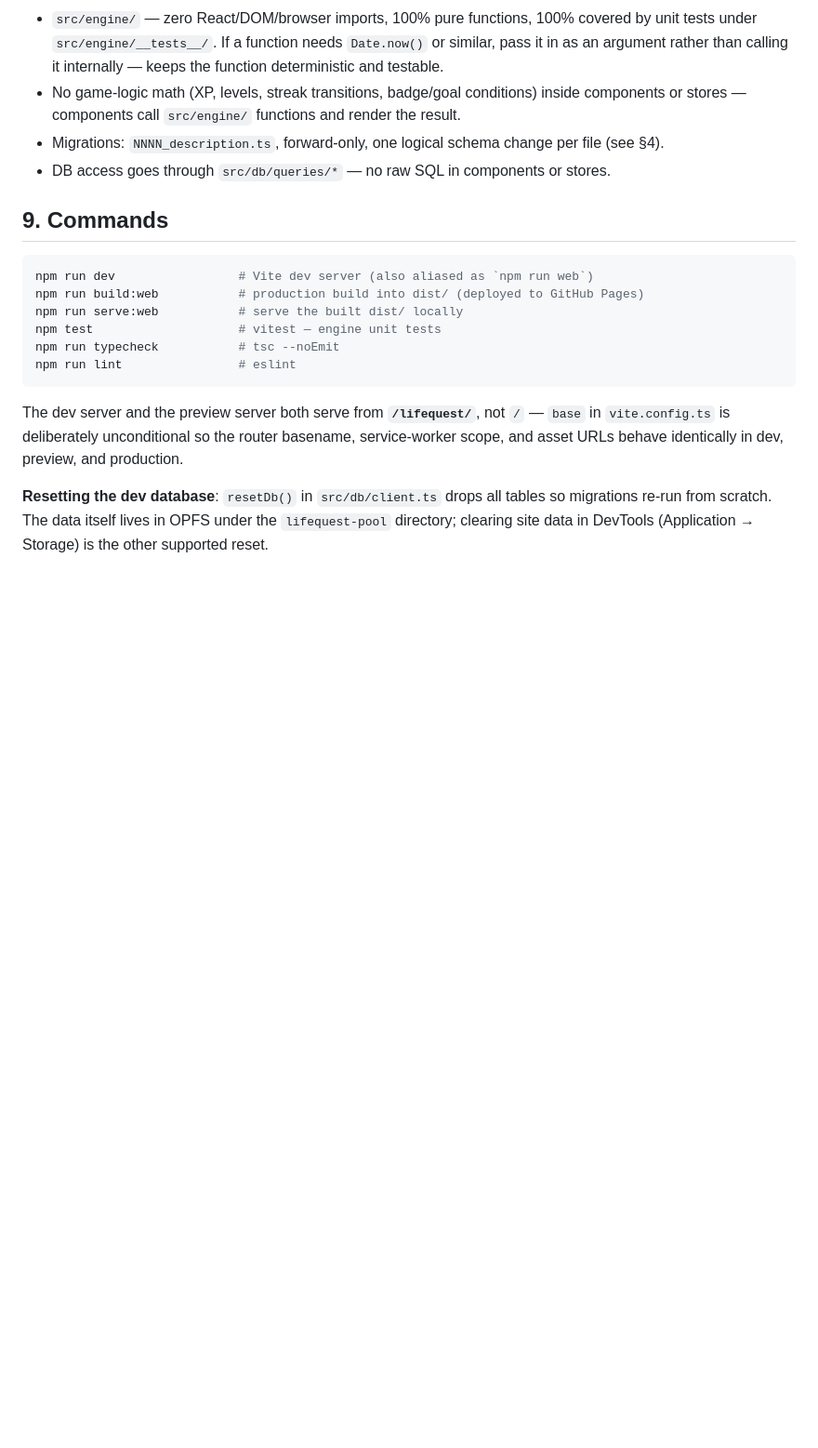
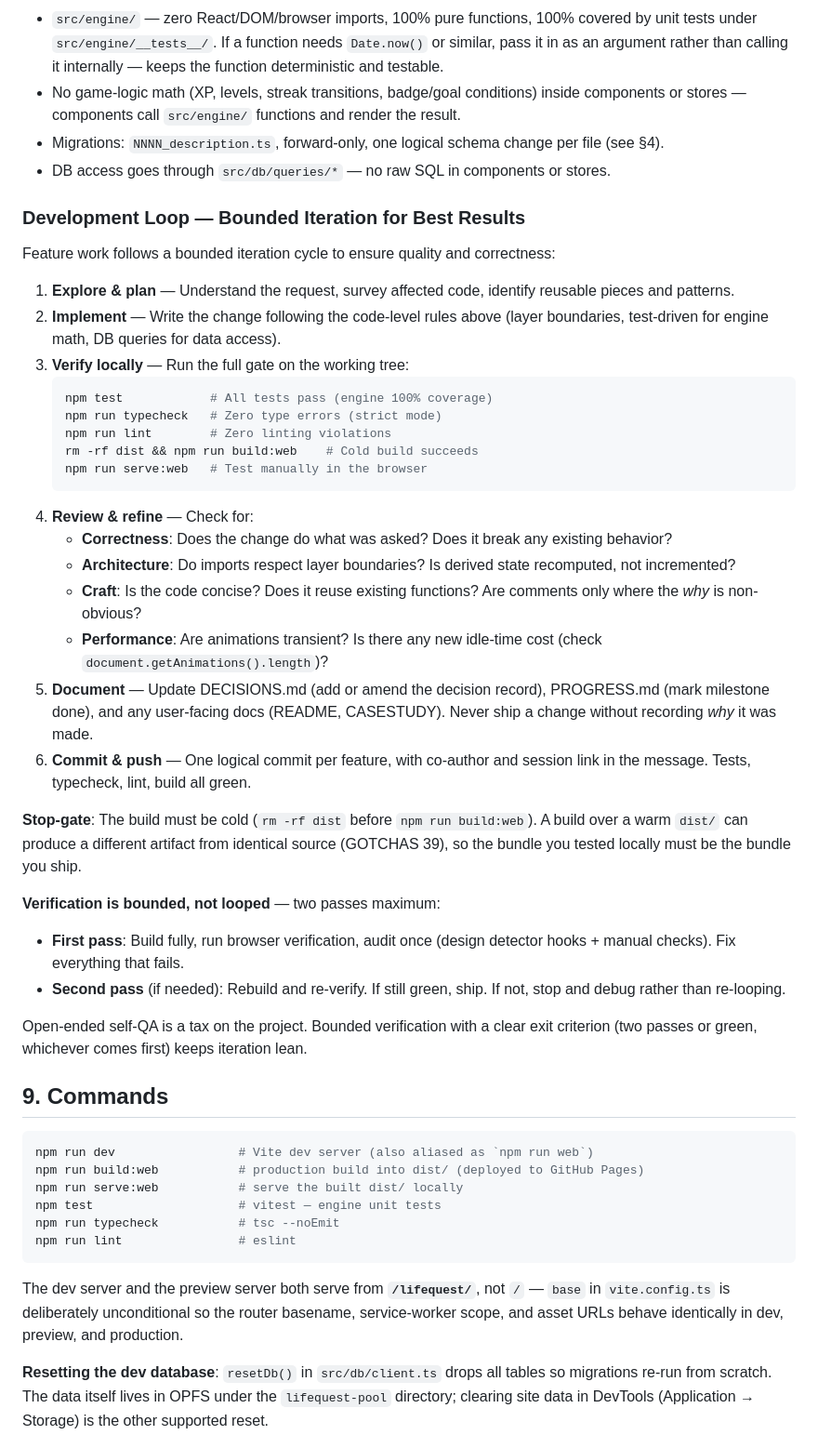
Before and after one commit to gamedev1991/lifequest, a Markdown page: CLAUDE.md, the part around the change. Shown at 93% size. GitHub-like rendering; blank space fills up the shorter version.

Commit message:
Add Development Loop to §8 Coding Conventions for bounded iteration
Formalized the feature work cycle to ensure best results:
- Six-step loop: Explore → Implement → Verify → Review → Document → Commit
- Full verification gate: tests, typecheck, lint, cold build, browser test
- Bounded iteration: two passes maximum (build, verify, fix, rebuild, verify, ship)
- Stop-gate: cold build required (GOTCHAS 39) to match tested artifact
- Documentation mandatory for every change (DECISIONS, PROGRESS, CASESTUDY)

Ensures quality, correctness, and architectural consistency across all work.

Co-Authored-By: Claude Haiku 4.5 <noreply@anthropic.com>
Claude-Session: https://claude.ai/code/session_01YXhN8qt4D71uHELtnZu4uB

````diff
--- a/CLAUDE.md
+++ b/CLAUDE.md
@@ -488,6 +488,36 @@ Leveling up (character or skill) triggers a celebration animation (Phase 3 polis
 - Migrations: `NNNN_description.ts`, forward-only, one logical schema change per file (see §4).
 - DB access goes through `src/db/queries/*` — no raw SQL in components or stores.
 
+### Development Loop — Bounded Iteration for Best Results
+
+Feature work follows a bounded iteration cycle to ensure quality and correctness:
+
+1. **Explore & plan** — Understand the request, survey affected code, identify reusable pieces and patterns.
+2. **Implement** — Write the change following the code-level rules above (layer boundaries, test-driven for engine math, DB queries for data access).
+3. **Verify locally** — Run the full gate on the working tree:
+   ```bash
+   npm test            # All tests pass (engine 100% coverage)
+   npm run typecheck   # Zero type errors (strict mode)
+   npm run lint        # Zero linting violations
+   rm -rf dist && npm run build:web    # Cold build succeeds
+   npm run serve:web   # Test manually in the browser
+   ```
+4. **Review & refine** — Check for:
+   - **Correctness**: Does the change do what was asked? Does it break any existing behavior?
+   - **Architecture**: Do imports respect layer boundaries? Is derived state recomputed, not incremented?
+   - **Craft**: Is the code concise? Does it reuse existing functions? Are comments only where the *why* is non-obvious?
+   - **Performance**: Are animations transient? Is there any new idle-time cost (check `document.getAnimations().length`)?
+5. **Document** — Update DECISIONS.md (add or amend the decision record), PROGRESS.md (mark milestone done), and any user-facing docs (README, CASESTUDY). Never ship a change without recording *why* it was made.
+6. **Commit & push** — One logical commit per feature, with co-author and session link in the message. Tests, typecheck, lint, build all green.
+
+**Stop-gate**: The build must be cold (`rm -rf dist` before `npm run build:web`). A build over a warm `dist/` can produce a different artifact from identical source (GOTCHAS 39), so the bundle you tested locally must be the bundle you ship.
+
+**Verification is bounded, not looped** — two passes maximum:
+- **First pass**: Build fully, run browser verification, audit once (design detector hooks + manual checks). Fix everything that fails.
+- **Second pass** (if needed): Rebuild and re-verify. If still green, ship. If not, stop and debug rather than re-looping.
+
+Open-ended self-QA is a tax on the project. Bounded verification with a clear exit criterion (two passes or green, whichever comes first) keeps iteration lean.
+
 ## 9. Commands
 
 ```bash
````
